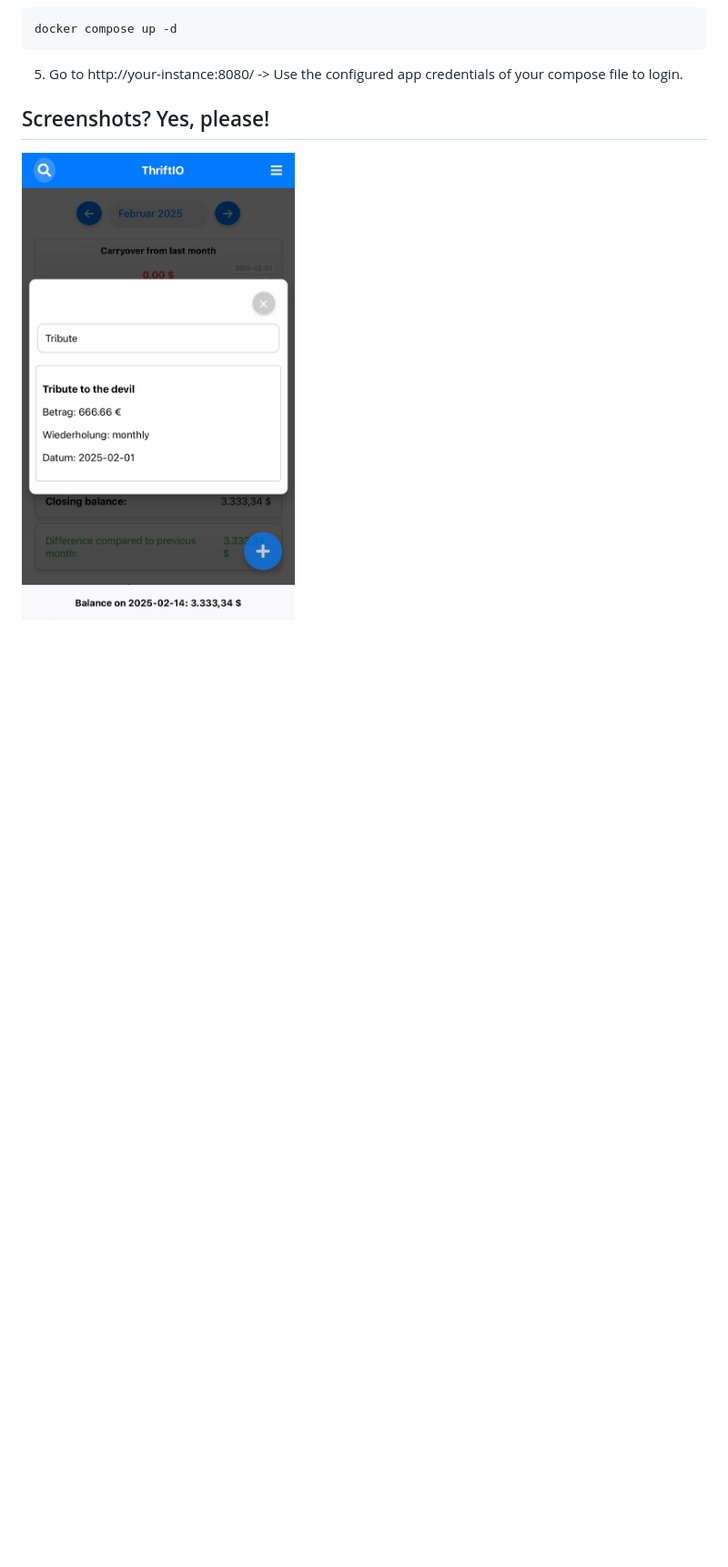
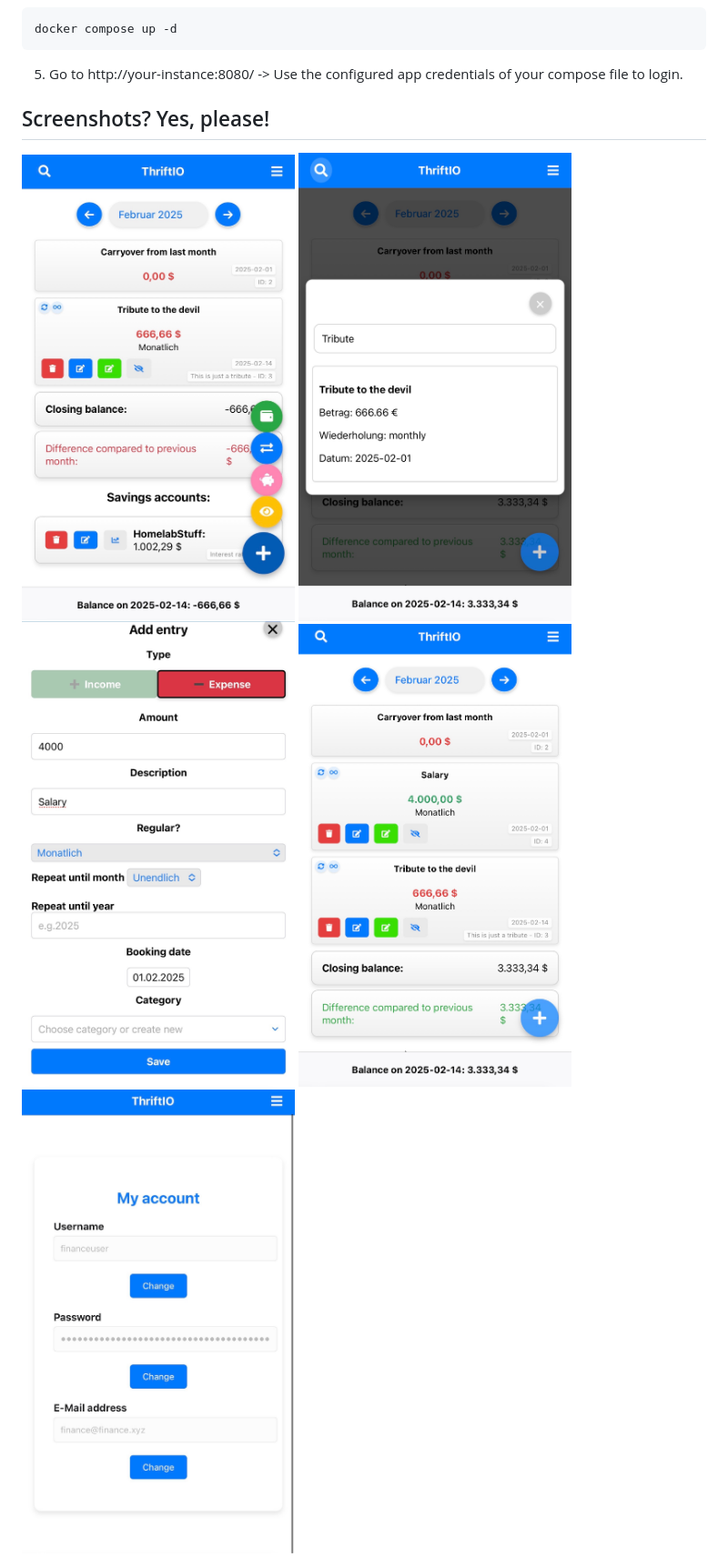
Before and after one commit to heeelga/thriftio, a Markdown page: README.md, the part around the change. Shown: that part at 91% size. Drawn GitHub-style; blank space fills up the shorter version.

```diff
--- a/README.md
+++ b/README.md
@@ -153,4 +153,12 @@ docker compose up -d
 
 <h2>Screenshots? Yes, please!</h2>
 
+<img src="screenshots/IMG_6323.jpeg" alt="Screenshot" width="300">
+
 <img src="screenshots/IMG_6328.jpeg" alt="Screenshot" width="300">
+
+<img src="screenshots/IMG_6324.jpeg" alt="Screenshot" width="300">
+
+<img src="screenshots/IMG_6326.jpeg" alt="Screenshot" width="300">
+
+<img src="screenshots/IMG_6327.jpeg" alt="Screenshot" width="300">
```
